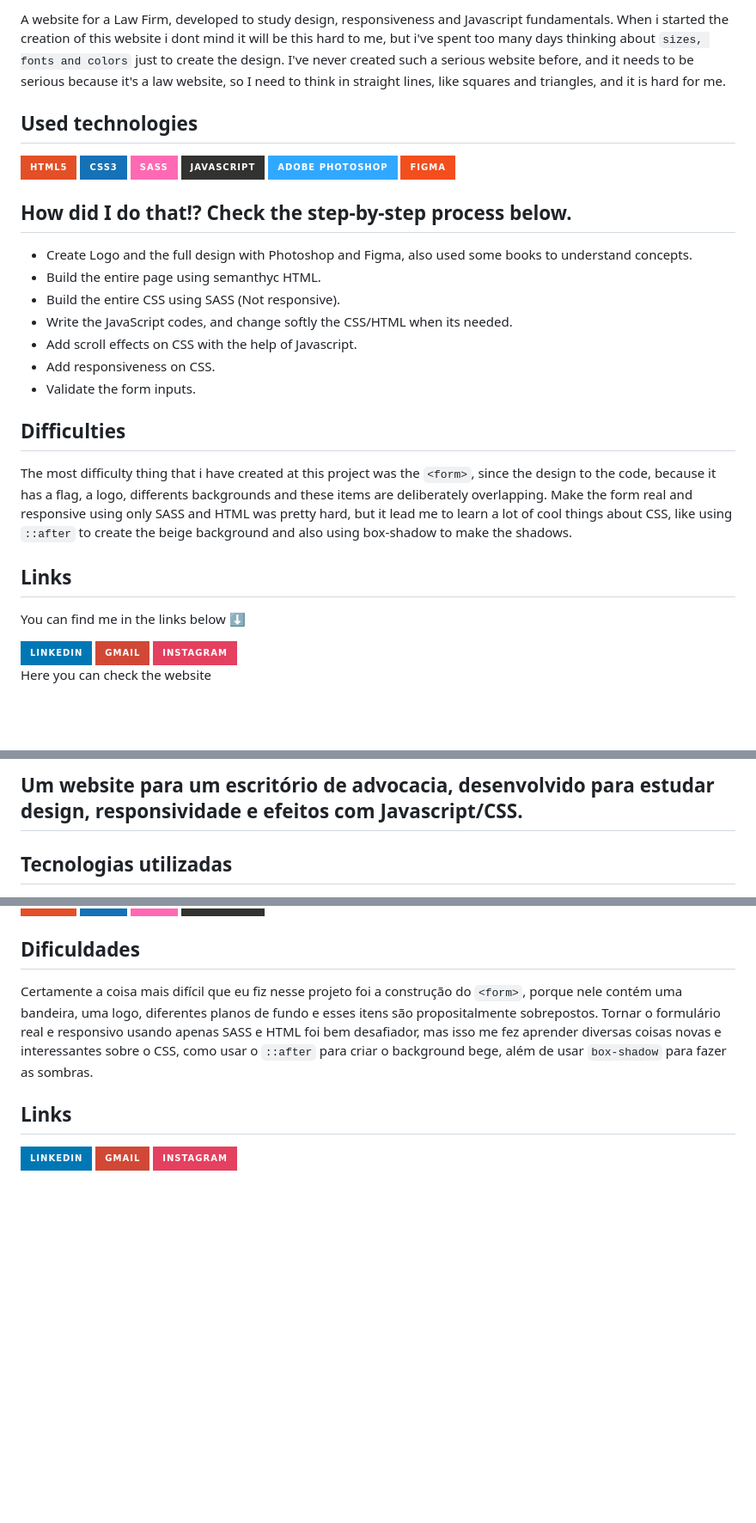
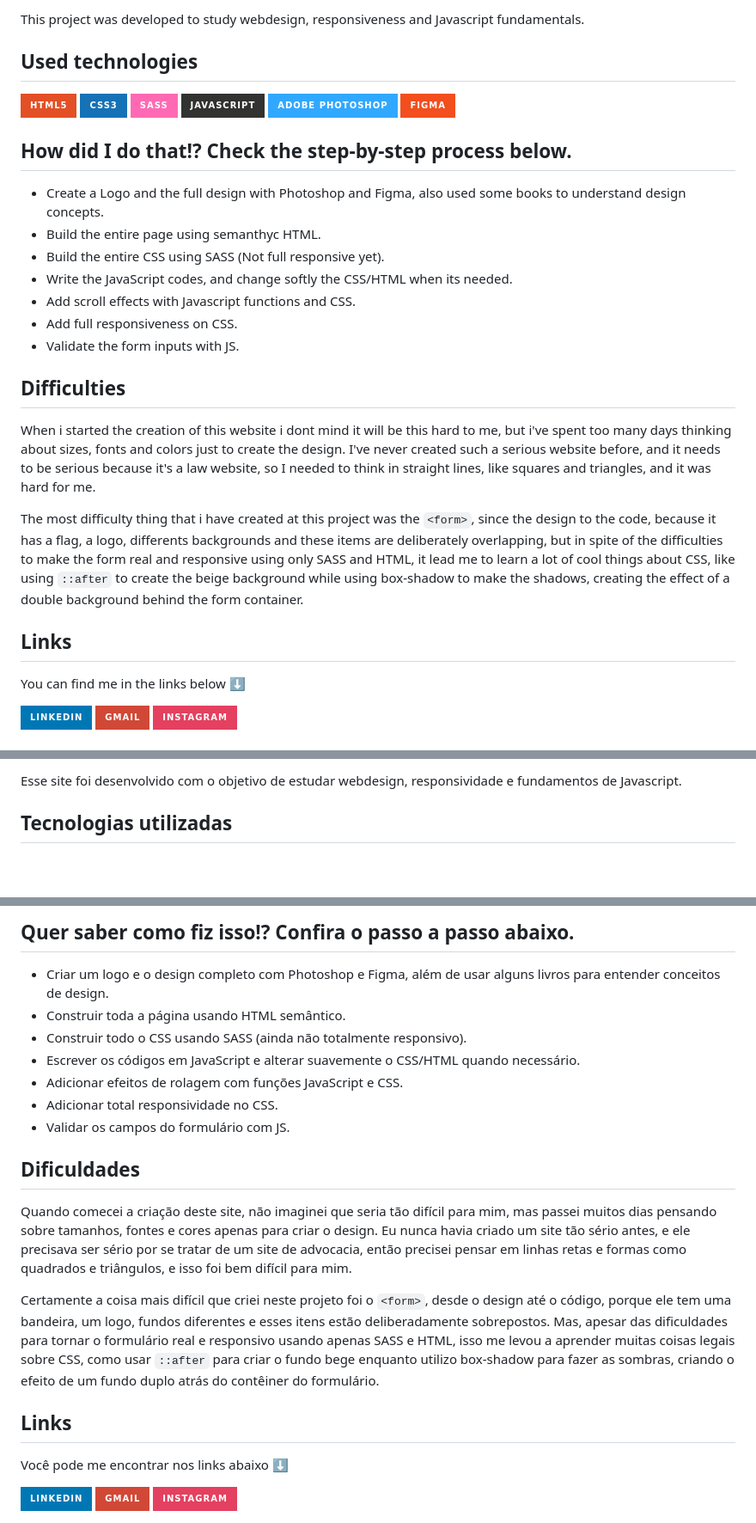
Before and after one commit to WendelFrancy/JV-Law, a Markdown page: README.md, 3 parts joined by grey strips. Shown: that part at 86% size. GitHub-like rendering; badges without logos; blank space fills up the shorter version.

```diff
--- a/README.md
+++ b/README.md
@@ -5,7 +7,5 @@
 
-A website for a Law Firm, developed to study design, responsiveness and Javascript fundamentals.
-When i started the creation of this website i dont mind it will be this hard to me, but i've spent too many days thinking about `sizes, fonts and colors` just to create the design.
-I've never created such a serious website before, and it needs to be serious because it's a law website, so I need to think in straight lines, like squares and triangles, and it is hard for me.
+This project was developed to study webdesign, responsiveness and Javascript fundamentals.
 
 ## Used technologies
 <div>
@@ -15,24 +15,24 @@ I've never created such a serious website before, and it needs to be serious bec
   <img src="https://img.shields.io/badge/javascript-%23323330.svg?style=for-the-badge&logo=javascript&logoColor=%23F7DF1E" target="_blank">
   <img src="https://img.shields.io/badge/adobe%20photoshop-%2331A8FF.svg?style=for-the-badge&logo=adobe%20photoshop&logoColor=white" target="_blank">
   <img src="https://img.shields.io/badge/figma-%23F24E1E.svg?style=for-the-badge&logo=figma&logoColor=white" target="_blank">
-
 </div>
 
 ## How did I do that!? Check the step-by-step process below.
 
-* Create Logo and the full design with Photoshop and Figma, also used some books to understand concepts.
+* Create a Logo and the full design with Photoshop and Figma, also used some books to understand design concepts.
 * Build the entire page using semanthyc HTML.
-* Build the entire CSS using SASS (Not responsive).
+* Build the entire CSS using SASS (Not full responsive yet).
 * Write the JavaScript codes, and change softly the CSS/HTML when its needed.
-* Add scroll effects on CSS with the help of Javascript.
-* Add responsiveness on CSS.
-* Validate the form inputs.
+* Add scroll effects with Javascript functions and CSS.
+* Add full responsiveness on CSS.
+* Validate the form inputs with JS.
 
 ## Difficulties
 
-The most difficulty thing that i have created at this project was the `<form>`, since the design to the code, because it has a flag, a logo, differents backgrounds and these items are deliberately overlapping.
-Make the form real and responsive using only SASS and HTML was pretty hard, but it lead me to learn a lot of cool things about CSS,
-like using `::after` to create the beige background and also using box-shadow to make the shadows.
+When i started the creation of this website i dont mind it will be this hard to me, but i've spent too many days thinking about sizes, fonts and colors just to create the design.
+I've never created such a serious website before, and it needs to be serious because it's a law website, so I needed to think in straight lines, like squares and triangles, and it was hard for me.
+
+The most difficulty thing that i have created at this project was the `<form>`, since the design to the code, because it has a flag, a logo, differents backgrounds and these items are deliberately overlapping, but in spite of the difficulties to make the form real and responsive using only SASS and HTML, it lead me to learn a lot of cool things about CSS, like using `::after` to create the beige background while using box-shadow to make the shadows, creating the effect of a double background behind the form container.
 
 ## Links
 You can find me in the links below ⬇️
@@ -41,5 +41,4 @@ You can find me in the links below ⬇️
   <a href="mailto:contact@wendelfrancy.com"><img src="https://img.shields.io/badge/Gmail-D14836?style=for-the-badge&logo=gmail&logoColor=white" target="_blank"></a>
   <a href="https://www.instagram.com/wendelfrancy"><img src="https://img.shields.io/badge/Instagram-%23E4405F.svg?style=for-the-badge&logo=Instagram&logoColor=white" target="_blank"></a>
 </div>
-Here you can check the website
 
@@ -53,5 +50,6 @@ Here you can check the website
 
-## Um website para um escritório de advocacia, desenvolvido para estudar design, responsividade e efeitos com Javascript/CSS.
+Esse site foi desenvolvido com o objetivo de estudar webdesign, responsividade e fundamentos de Javascript.
+
 ## Tecnologias utilizadas
 <div>
   <img src="https://img.shields.io/badge/html5-%23E34F26.svg?style=for-the-badge&logo=html5&logoColor=white" target="_blank">
@@ -61,12 +61,23 @@ Here you can check the website
 </div>
 
+## Quer saber como fiz isso!? Confira o passo a passo abaixo.
+
+* Criar um logo e o design completo com Photoshop e Figma, além de usar alguns livros para entender conceitos de design.
+* Construir toda a página usando HTML semântico.
+* Construir todo o CSS usando SASS (ainda não totalmente responsivo).
+* Escrever os códigos em JavaScript e alterar suavemente o CSS/HTML quando necessário.
+* Adicionar efeitos de rolagem com funções JavaScript e CSS.
+* Adicionar total responsividade no CSS.
+* Validar os campos do formulário com JS.
+
 ## Dificuldades
-Certamente a coisa mais difícil que eu fiz nesse projeto foi a construção do `<form>`, porque nele contém uma bandeira, uma logo, diferentes planos de fundo e esses itens são propositalmente sobrepostos.
-Tornar o formulário real e responsivo usando apenas SASS e HTML foi bem desafiador, mas isso me fez aprender diversas coisas novas e interessantes sobre o CSS,
-como usar o `::after` para criar o background bege, além de usar `box-shadow` para fazer as sombras.
+
+Quando comecei a criação deste site, não imaginei que seria tão difícil para mim, mas passei muitos dias pensando sobre tamanhos, fontes e cores apenas para criar o design. Eu nunca havia criado um site tão sério antes, e ele precisava ser sério por se tratar de um site de advocacia, então precisei pensar em linhas retas e formas como quadrados e triângulos, e isso foi bem difícil para mim.
+
+Certamente a coisa mais difícil que criei neste projeto foi o `<form>`, desde o design até o código, porque ele tem uma bandeira, um logo, fundos diferentes e esses itens estão deliberadamente sobrepostos. Mas, apesar das dificuldades para tornar o formulário real e responsivo usando apenas SASS e HTML, isso me levou a aprender muitas coisas legais sobre CSS, como usar `::after` para criar o fundo bege enquanto utilizo box-shadow para fazer as sombras, criando o efeito de um fundo duplo atrás do contêiner do formulário.
 
 ## Links
-
+Você pode me encontrar nos links abaixo ⬇️
 <div>
   <a href="https://www.linkedin.com/in/wendel-francy/"><img src="https://img.shields.io/badge/linkedin-%230077B5.svg?style=for-the-badge&logo=linkedin&logoColor=white" target="_blank"></a>
   <a href="mailto:contact@wendelfrancy.com"><img src="https://img.shields.io/badge/Gmail-D14836?style=for-the-badge&logo=gmail&logoColor=white" target="_blank"></a>
```
Also changed, not shown: other parts of README.md (+6 -4 lines).
